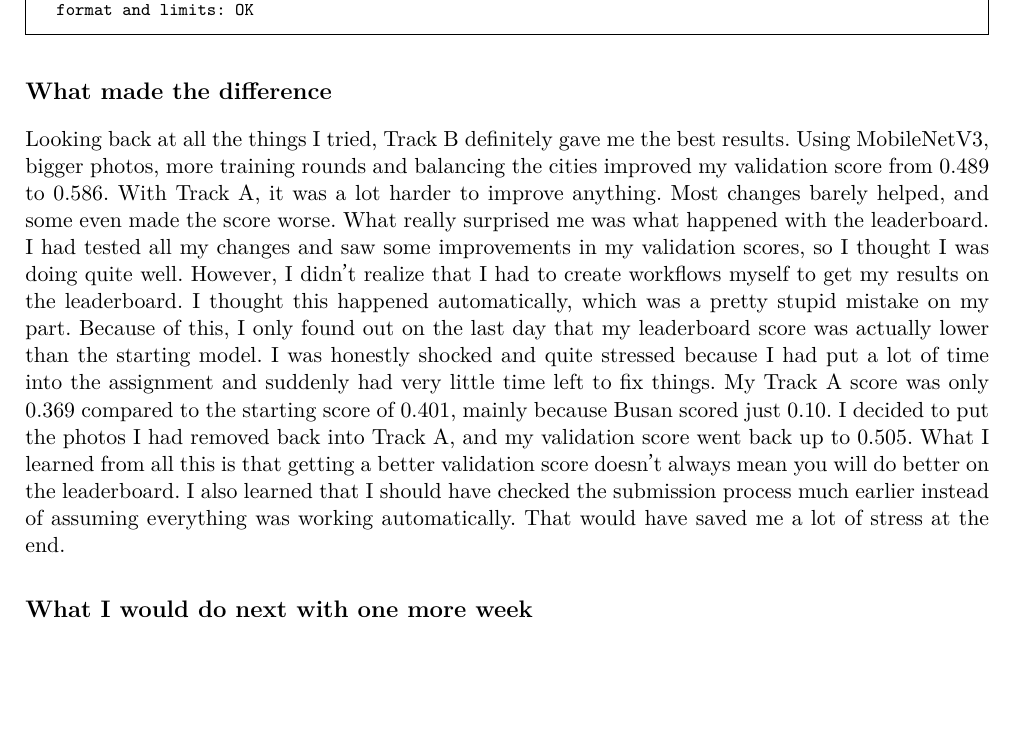
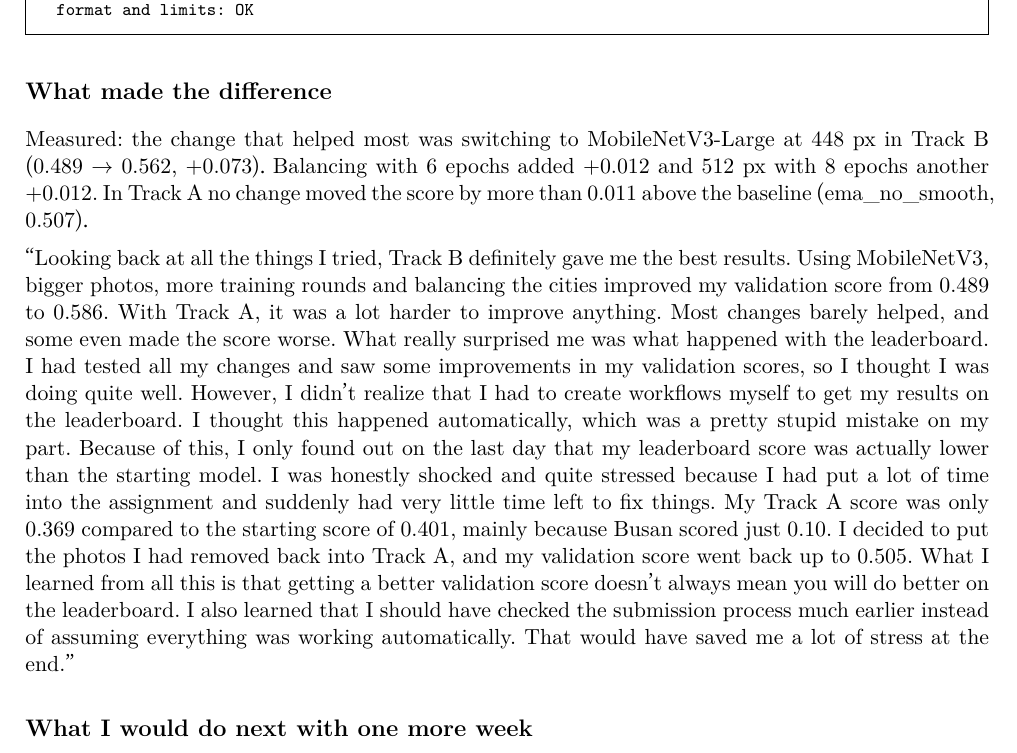
Before and after one commit to geelsnordin-bot/mas1004-assignment2, a LaTeX document (long_report/long_report.tex): part of page 6 of 10, cut so that both start at the same text, the shorter picture padded with empty space. Compiled offline with XeLaTeX.

Commit message:
Report: name the change that helped most
Co-Authored-By: Claude Opus 5.5 <noreply@anthropic.com>
Claude-Session: https://claude.ai/code/session_01Dt86AUNtddWxA6F8JVrNEB

```diff
--- a/long_report/long_report.tex
+++ b/long_report/long_report.tex
@@ -251,7 +251,12 @@ well on new photos.''
 % ---------------------------------------------------------------------------
 \section*{What made the difference}
 
-Looking back at all the things I tried, Track B definitely gave me the best results. Using MobileNetV3, bigger photos, more training rounds and balancing the cities improved my validation score from 0.489 to 0.586. With Track A, it was a lot harder to improve anything. Most changes barely helped, and some even made the score worse. What really surprised me was what happened with the leaderboard. I had tested all my changes and saw some improvements in my validation scores, so I thought I was doing quite well. However, I didn't realize that I had to create workflows myself to get my results on the leaderboard. I thought this happened automatically, which was a pretty stupid mistake on my part. Because of this, I only found out on the last day that my leaderboard score was actually lower than the starting model. I was honestly shocked and quite stressed because I had put a lot of time into the assignment and suddenly had very little time left to fix things. My Track A score was only 0.369 compared to the starting score of 0.401, mainly because Busan scored just 0.10. I decided to put the photos I had removed back into Track A, and my validation score went back up to 0.505. What I learned from all this is that getting a better validation score doesn't always mean you will do better on the leaderboard. I also learned that I should have checked the submission process much earlier instead of assuming everything was working automatically. That would have saved me a lot of stress at the end.
+Measured: the change that helped most was switching to MobileNetV3-Large at
+448 px in Track B (0.489 $\to$ 0.562, +0.073). Balancing with 6 epochs added
++0.012 and 512 px with 8 epochs another +0.012. In Track A no change moved the
+score by more than 0.011 above the baseline (ema\_no\_smooth, 0.507).
+
+``Looking back at all the things I tried, Track B definitely gave me the best results. Using MobileNetV3, bigger photos, more training rounds and balancing the cities improved my validation score from 0.489 to 0.586. With Track A, it was a lot harder to improve anything. Most changes barely helped, and some even made the score worse. What really surprised me was what happened with the leaderboard. I had tested all my changes and saw some improvements in my validation scores, so I thought I was doing quite well. However, I didn't realize that I had to create workflows myself to get my results on the leaderboard. I thought this happened automatically, which was a pretty stupid mistake on my part. Because of this, I only found out on the last day that my leaderboard score was actually lower than the starting model. I was honestly shocked and quite stressed because I had put a lot of time into the assignment and suddenly had very little time left to fix things. My Track A score was only 0.369 compared to the starting score of 0.401, mainly because Busan scored just 0.10. I decided to put the photos I had removed back into Track A, and my validation score went back up to 0.505. What I learned from all this is that getting a better validation score doesn't always mean you will do better on the leaderboard. I also learned that I should have checked the submission process much earlier instead of assuming everything was working automatically. That would have saved me a lot of stress at the end.''
 
 \section*{What I would do next with one more week}
 
```
